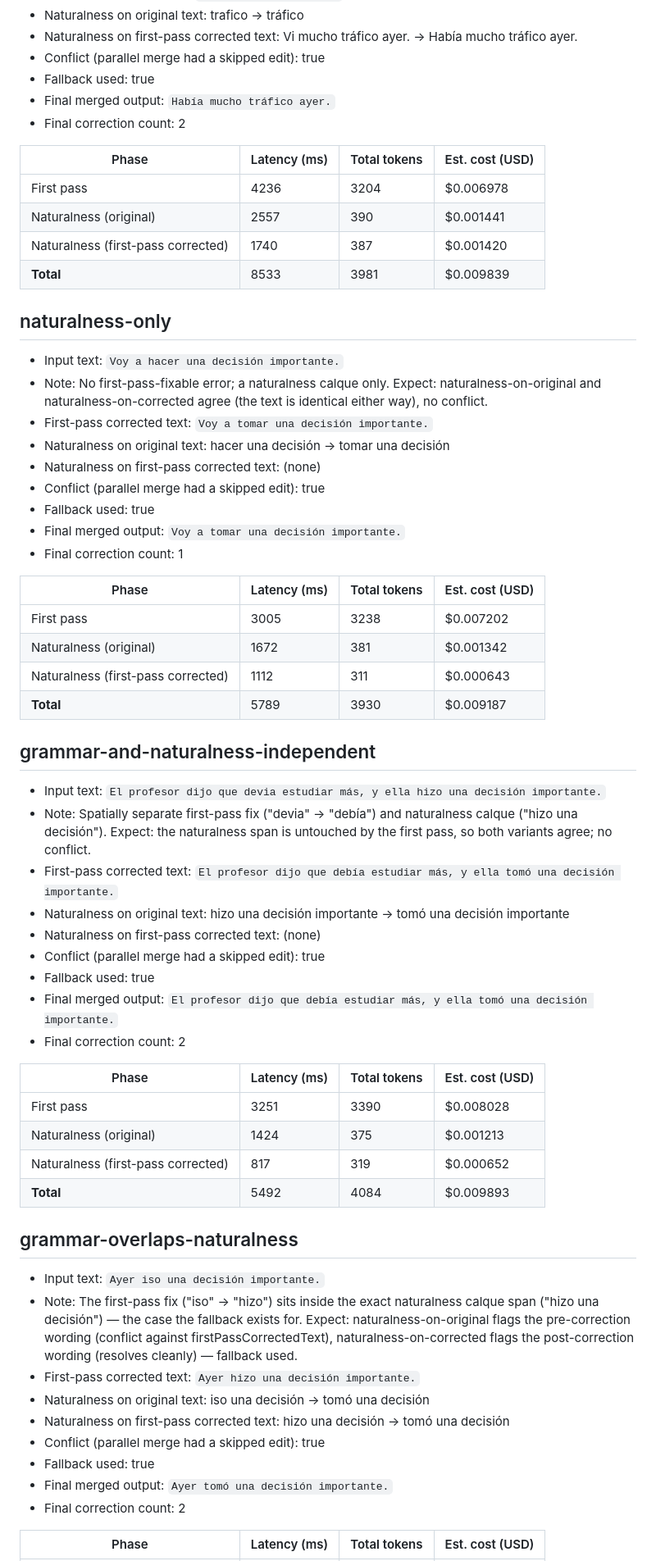
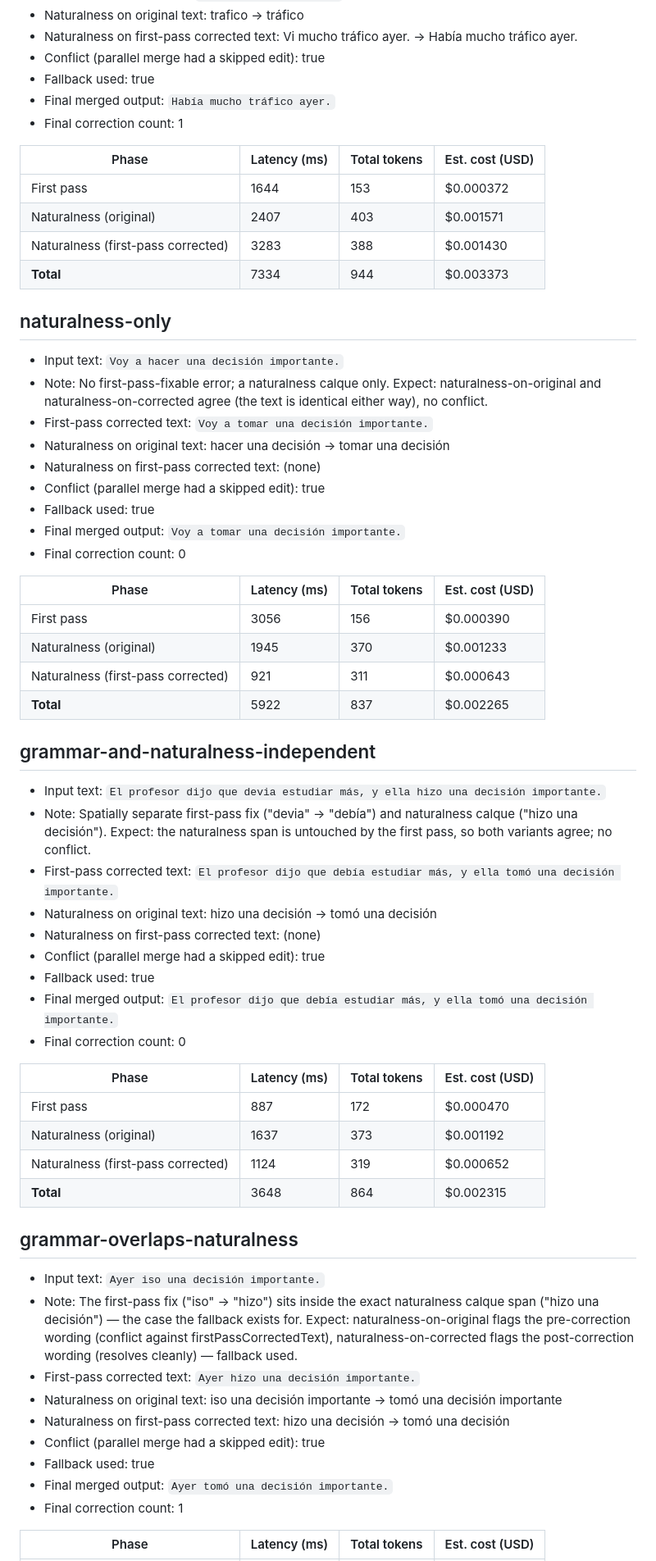
Before and after one commit to Thow76/spanish_correction_app, a Markdown page: docs/two_pass_integration_harness.md, the part around one of its changes. Shown at 82% size. GitHub-like rendering.

```diff
--- a/docs/two_pass_integration_harness.md
+++ b/docs/two_pass_integration_harness.md
@@ -23,14 +24,14 @@ Verified estimated costs use:
 - Conflict (parallel merge had a skipped edit): true
 - Fallback used: true
 - Final merged output: `Había mucho tráfico ayer.`
-- Final correction count: 2
+- Final correction count: 1
 
 | Phase | Latency (ms) | Total tokens | Est. cost (USD) |
 | --- | --- | --- | --- |
-| First pass | 4236 | 3204 | $0.006978 |
-| Naturalness (original) | 2557 | 390 | $0.001441 |
-| Naturalness (first-pass corrected) | 1740 | 387 | $0.001420 |
-| **Total** | 8533 | 3981 | $0.009839 |
+| First pass | 1644 | 153 | $0.000372 |
+| Naturalness (original) | 2407 | 403 | $0.001571 |
+| Naturalness (first-pass corrected) | 3283 | 388 | $0.001430 |
+| **Total** | 7334 | 944 | $0.003373 |
 
 ## naturalness-only
 
@@ -42,45 +43,45 @@ Verified estimated costs use:
 - Conflict (parallel merge had a skipped edit): true
 - Fallback used: true
 - Final merged output: `Voy a tomar una decisión importante.`
-- Final correction count: 1
+- Final correction count: 0
 
 | Phase | Latency (ms) | Total tokens | Est. cost (USD) |
 | --- | --- | --- | --- |
-| First pass | 3005 | 3238 | $0.007202 |
-| Naturalness (original) | 1672 | 381 | $0.001342 |
-| Naturalness (first-pass corrected) | 1112 | 311 | $0.000643 |
-| **Total** | 5789 | 3930 | $0.009187 |
+| First pass | 3056 | 156 | $0.000390 |
+| Naturalness (original) | 1945 | 370 | $0.001233 |
+| Naturalness (first-pass corrected) | 921 | 311 | $0.000643 |
+| **Total** | 5922 | 837 | $0.002265 |
 
 ## grammar-and-naturalness-independent
 
 - Input text: `El profesor dijo que devia estudiar más, y ella hizo una decisión importante.`
 - Note: Spatially separate first-pass fix ("devia" -> "debía") and naturalness calque ("hizo una decisión"). Expect: the naturalness span is untouched by the first pass, so both variants agree; no conflict.
 - First-pass corrected text: `El profesor dijo que debía estudiar más, y ella tomó una decisión importante.`
-- Naturalness on original text: hizo una decisión importante -> tomó una decisión importante
+- Naturalness on original text: hizo una decisión -> tomó una decisión
 - Naturalness on first-pass corrected text: (none)
 - Conflict (parallel merge had a skipped edit): true
 - Fallback used: true
 - Final merged output: `El profesor dijo que debía estudiar más, y ella tomó una decisión importante.`
-- Final correction count: 2
+- Final correction count: 0
 
 | Phase | Latency (ms) | Total tokens | Est. cost (USD) |
 | --- | --- | --- | --- |
-| First pass | 3251 | 3390 | $0.008028 |
-| Naturalness (original) | 1424 | 375 | $0.001213 |
-| Naturalness (first-pass corrected) | 817 | 319 | $0.000652 |
-| **Total** | 5492 | 4084 | $0.009893 |
+| First pass | 887 | 172 | $0.000470 |
+| Naturalness (original) | 1637 | 373 | $0.001192 |
+| Naturalness (first-pass corrected) | 1124 | 319 | $0.000652 |
+| **Total** | 3648 | 864 | $0.002315 |
 
 ## grammar-overlaps-naturalness
 
 - Input text: `Ayer iso una decisión importante.`
 - Note: The first-pass fix ("iso" -> "hizo") sits inside the exact naturalness calque span ("hizo una decisión") — the case the fallback exists for. Expect: naturalness-on-original flags the pre-correction wording (conflict against firstPassCorrectedText), naturalness-on-corrected flags the post-correction wording (resolves cleanly) — fallback used.
 - First-pass corrected text: `Ayer hizo una decisión importante.`
-- Naturalness on original text: iso una decisión -> tomó una decisión
+- Naturalness on original text: iso una decisión importante -> tomó una decisión importante
 - Naturalness on first-pass corrected text: hizo una decisión -> tomó una decisión
 - Conflict (parallel merge had a skipped edit): true
 - Fallback used: true
 - Final merged output: `Ayer tomó una decisión importante.`
-- Final correction count: 2
+- Final correction count: 1
 
 | Phase | Latency (ms) | Total tokens | Est. cost (USD) |
 | --- | --- | --- | --- |
```
Also changed, not shown: other parts of docs/two_pass_integration_harness.md (+12 -11 lines), docs/two_pass_live_harness_simple_first_pass_confirmation.md (added, +141 -0 lines).
